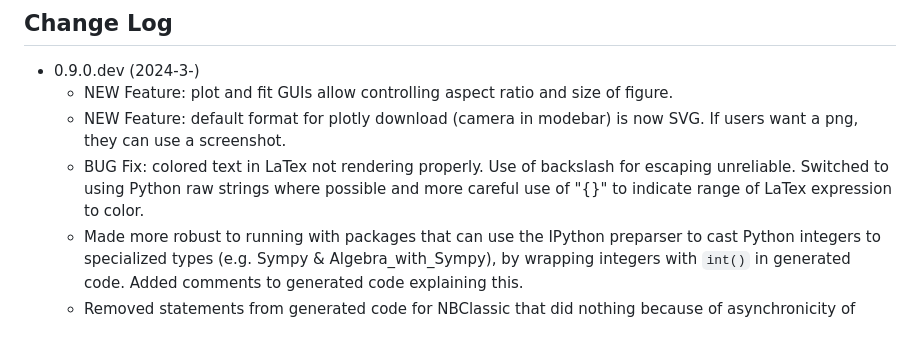
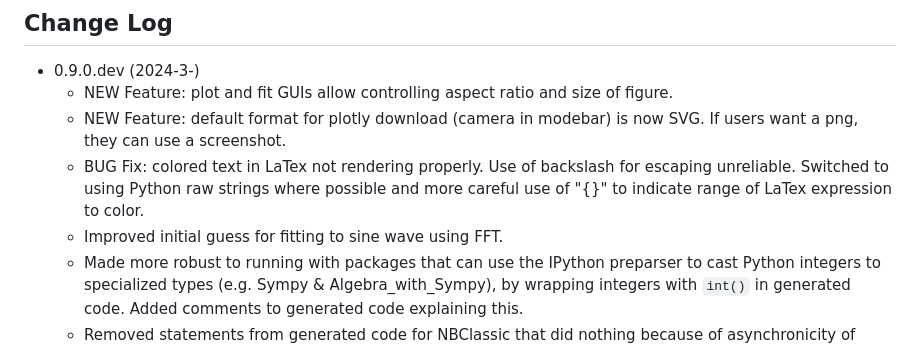
Before and after one commit to JupyterPhysSciLab/jupyter_Pandas_GUI, a Markdown page: README.md, the part around the change. GitHub-like rendering.

```diff
--- a/README.md
+++ b/README.md
@@ -144,6 +144,7 @@ instructions.
   * BUG Fix: colored text in LaTex not rendering properly. Use of backslash for
     escaping unreliable. Switched to using Python raw strings where possible
     and more careful use of "{}" to indicate range of LaTex expression to color.
+  * Improved initial guess for fitting to sine wave using FFT.
   * Made more robust to running with packages that can use the IPython
     preparser to cast Python integers to specialized types (e.g. Sympy &
     Algebra_with_Sympy), by wrapping integers with `int()` in generated code.
```
